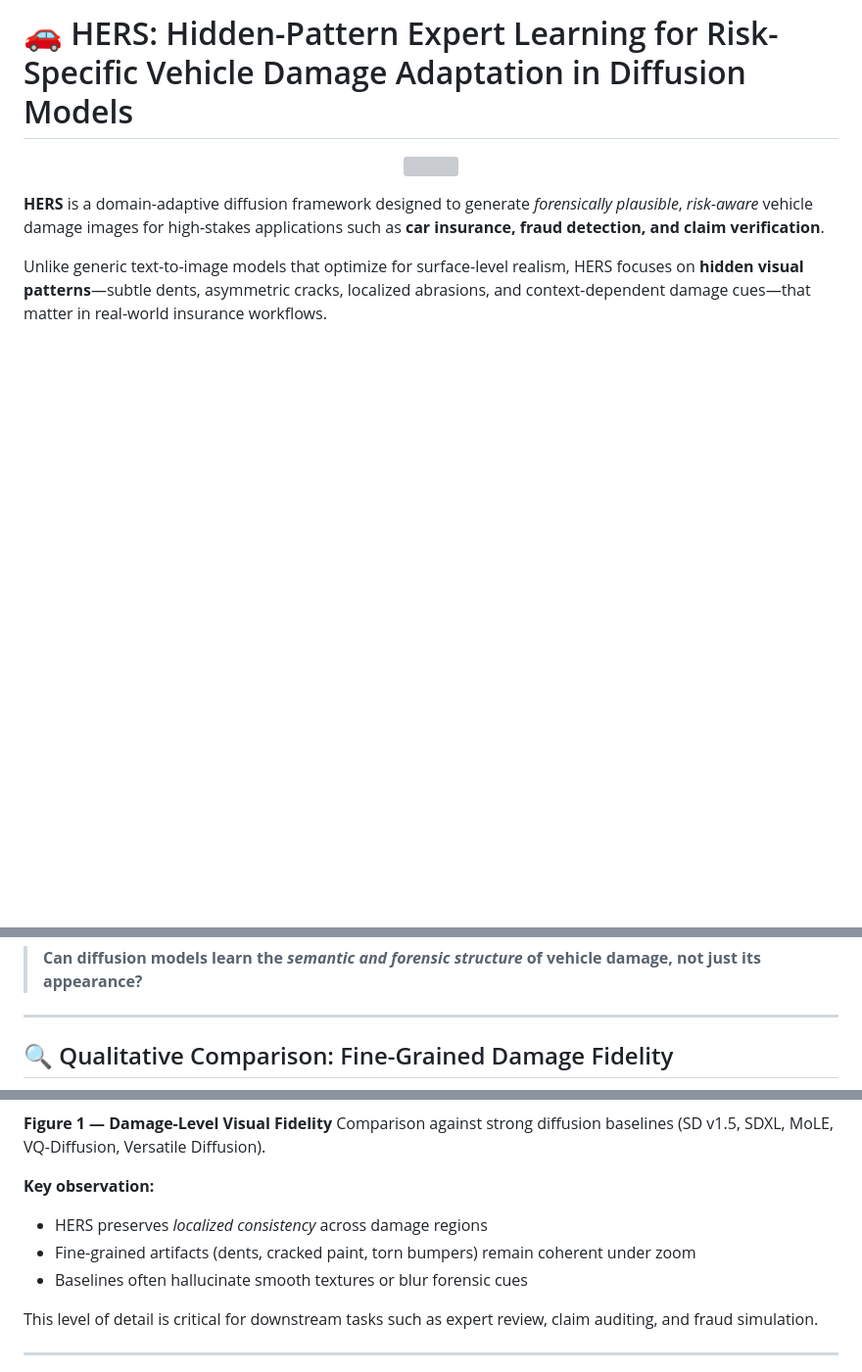
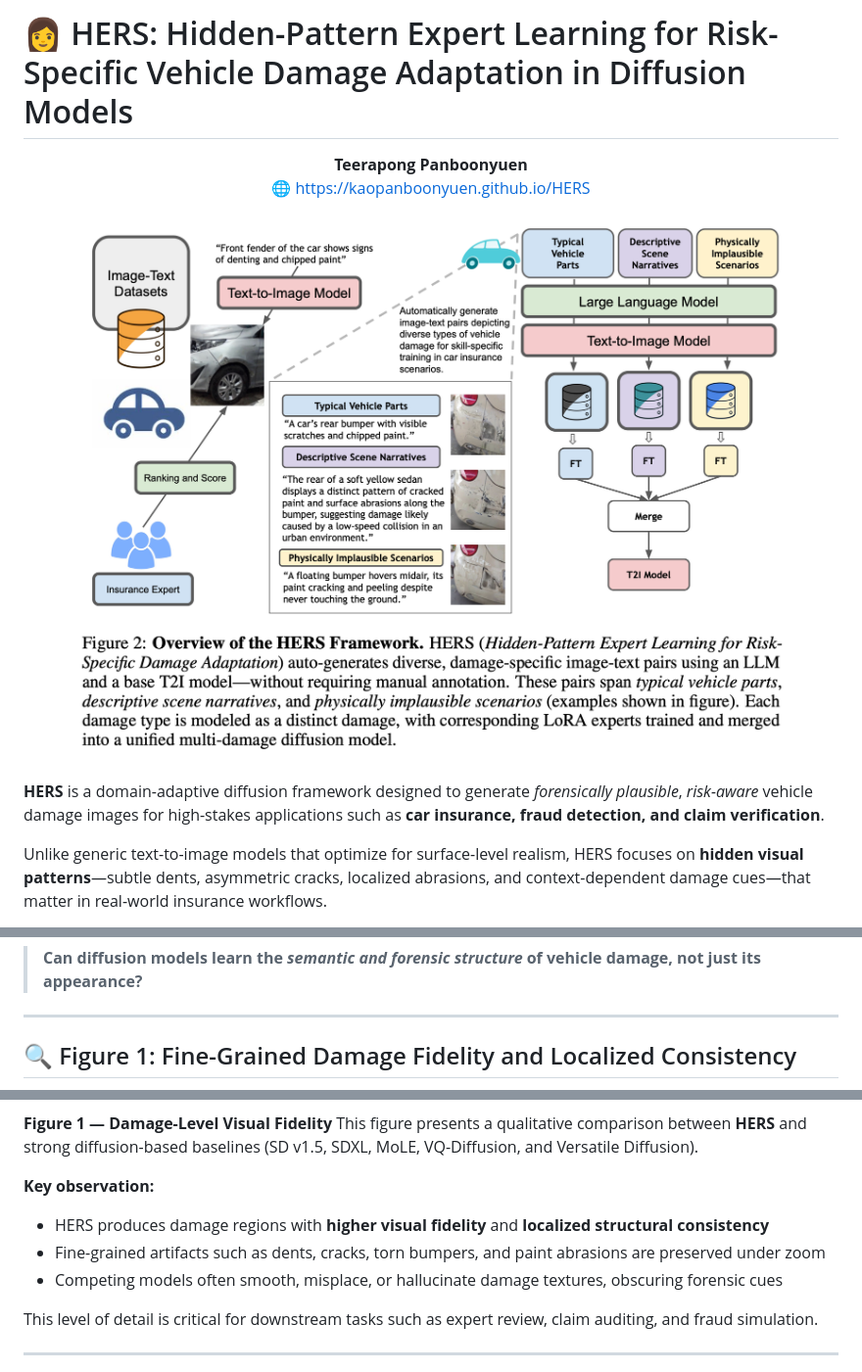
Before and after one commit to kaopanboonyuen/HERS, a Markdown page: README.md, 3 parts joined by grey strips. Shown at 98% size. Drawn GitHub-style; blank space fills up the shorter version; grey boxes are pictures that could not be loaded.

Commit message:
👩 docs: update README.md

```diff
--- a/README.md
+++ b/README.md
@@ -1,7 +1,12 @@
-# 🚗 HERS: Hidden-Pattern Expert Learning for Risk-Specific Vehicle Damage Adaptation in Diffusion Models
+# 👩 HERS: Hidden-Pattern Expert Learning for Risk-Specific Vehicle Damage Adaptation in Diffusion Models
 
 <p align="center">
-  <img src="HERS_IMG/HERS_SHOWCASE_01.png" width="100%" />
+  <strong>Teerapong Panboonyuen</strong><br/>
+  🌐 <a href="https://kaopanboonyuen.github.io/HERS">https://kaopanboonyuen.github.io/HERS</a>
+</p>
+
+<p align="center">
+  <img src="HERS_IMG/HERS_SHOWCASE_02.png" width="100%" />
 </p>
 
 **HERS** is a domain-adaptive diffusion framework designed to generate *forensically plausible*, *risk-aware* vehicle damage images for high-stakes applications such as **car insurance, fraud detection, and claim verification**.
@@ -28,6 +33,6 @@ HERS is built around one core question:
 
 ---
 
-## 🔍 Qualitative Comparison: Fine-Grained Damage Fidelity
+## 🔍 Figure 1: Fine-Grained Damage Fidelity and Localized Consistency
 
 <p align="center">
@@ -35,13 +40,13 @@ HERS is built around one core question:
 </p>
 
 **Figure 1 — Damage-Level Visual Fidelity**
-Comparison against strong diffusion baselines (SD v1.5, SDXL, MoLE, VQ-Diffusion, Versatile Diffusion).
+This figure presents a qualitative comparison between **HERS** and strong diffusion-based baselines (SD v1.5, SDXL, MoLE, VQ-Diffusion, and Versatile Diffusion).
 
 **Key observation:**
 
-* HERS preserves *localized consistency* across damage regions
-* Fine-grained artifacts (dents, cracked paint, torn bumpers) remain coherent under zoom
-* Baselines often hallucinate smooth textures or blur forensic cues
+* HERS produces damage regions with **higher visual fidelity** and **localized structural consistency**
+* Fine-grained artifacts such as dents, cracks, torn bumpers, and paint abrasions are preserved under zoom
+* Competing models often smooth, misplace, or hallucinate damage textures, obscuring forensic cues
 
 This level of detail is critical for downstream tasks such as expert review, claim auditing, and fraud simulation.
 
```
Also changed, not shown: other parts of README.md (+1 -1 lines).
